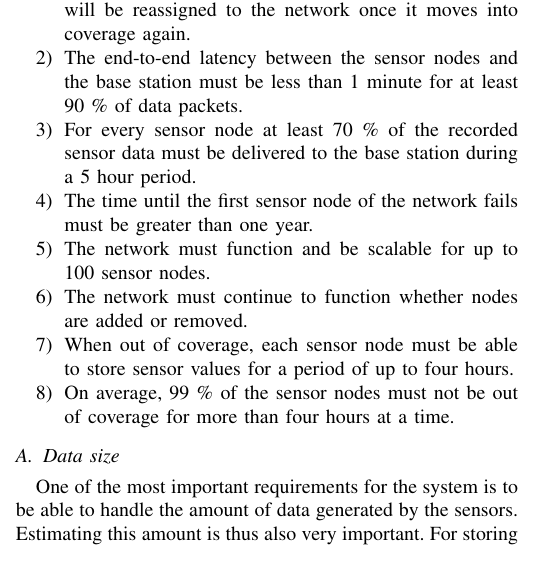
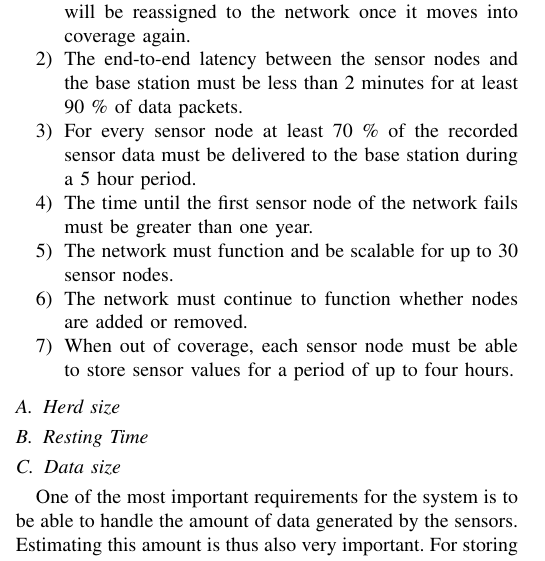
Before and after one commit to arqubusier/nes_project, a LaTeX paper (doc/Report2_Group10.tex): part of one column of page 2 of 5, cut so that both start at the same text. Compiled offline with pdfLaTeX; a missing font is replaced by an installed copy or a similar font; a LaTeX package or settings file that is missing is left out.

Commit message:
Report requirements changed

```diff
--- a/doc/Report2_Group10.tex
+++ b/doc/Report2_Group10.tex
@@ -517,7 +517,7 @@ needs to meet the following requirements:
         network once it moves into coverage again.
 
     \item The end-to-end latency between the sensor nodes and the base station
-        must be less than 1 minute for at least 90 \% of data packets.
+        must be less than 2 minutes for at least 90 \% of data packets.
 
     \item For every sensor node at least 70 \% of the recorded sensor data must
         be delivered to the base station during a 5 hour period.
@@ -525,7 +525,7 @@ needs to meet the following requirements:
     \item The time until the first sensor node of the network fails must be
         greater than one year.
 
-    \item The network must function and be scalable for up to 100 sensor nodes.
+    \item The network must function and be scalable for up to 30 sensor nodes.
 
     \item The network must continue to function whether nodes are added or
         removed.
@@ -533,11 +533,11 @@ needs to meet the following requirements:
     \item When out of coverage, each sensor node must be able to store sensor
         values for a period of up to four hours.
 
-    \item  On average, 99 \% of the sensor nodes must not be out of coverage
-        for more than four hours at a time.
-
 \end{enumerate}
 
+\subsection{Herd size}
+
+\subsection{Resting Time}
 
 \subsection{Data size}
 
```
Also changed, not shown: doc/Report2_Group10.pdf.
